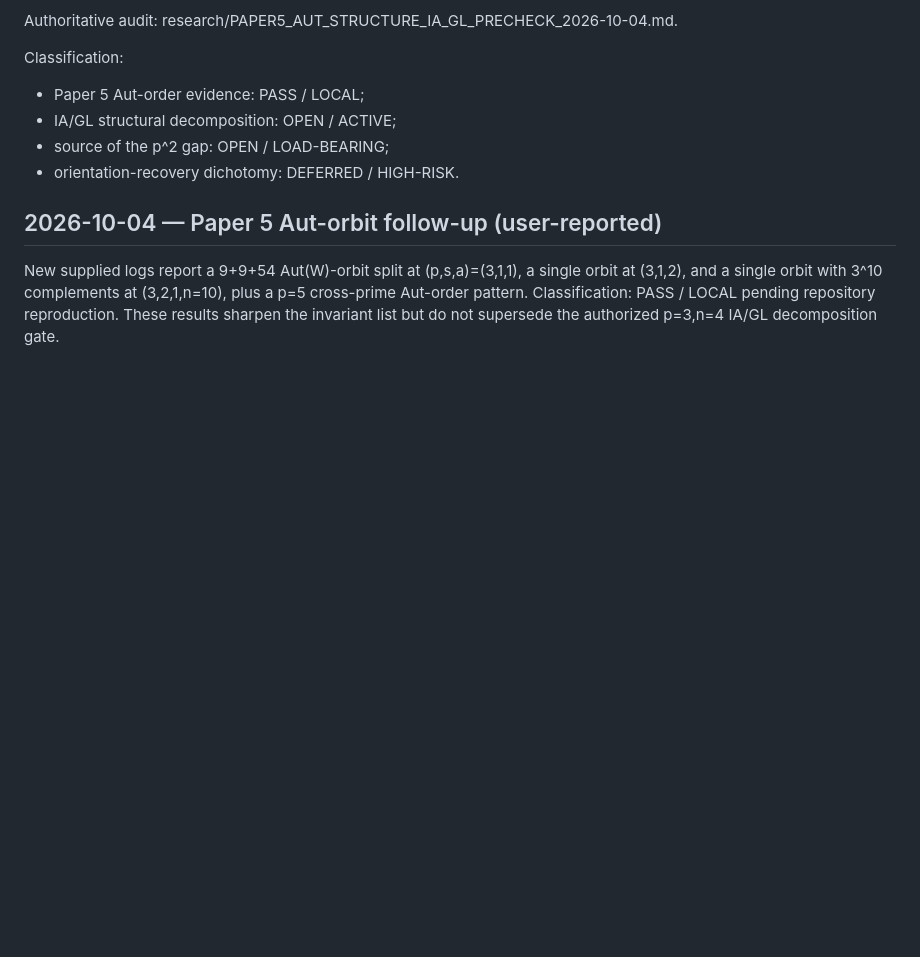
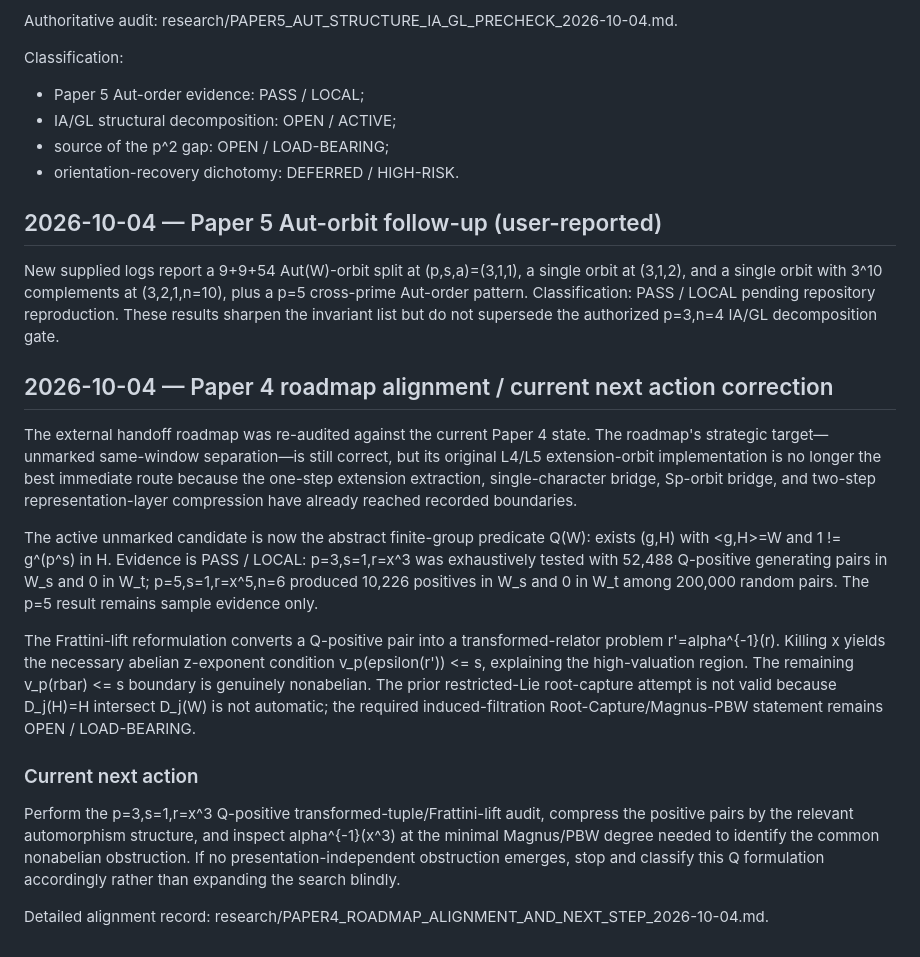
Before and after one commit to seocopy70/math_research, a Markdown page: CURRENT_STATE.md, the part around the change. Rendered like a GitHub page; blank space fills up the shorter version.

Commit message:
Update Paper 4 next action after roadmap alignment

```diff
--- a/CURRENT_STATE.md
+++ b/CURRENT_STATE.md
@@ -648,3 +648,18 @@ Classification:
 ## 2026-10-04 — Paper 5 Aut-orbit follow-up (user-reported)
 
 New supplied logs report a 9+9+54 Aut(W)-orbit split at (p,s,a)=(3,1,1), a single orbit at (3,1,2), and a single orbit with 3^10 complements at (3,2,1,n=10), plus a p=5 cross-prime Aut-order pattern. Classification: PASS / LOCAL pending repository reproduction. These results sharpen the invariant list but do not supersede the authorized p=3,n=4 IA/GL decomposition gate.
+
+
+## 2026-10-04 — Paper 4 roadmap alignment / current next action correction
+
+The external handoff roadmap was re-audited against the current Paper 4 state. The roadmap's strategic target—unmarked same-window separation—is still correct, but its original L4/L5 extension-orbit implementation is no longer the best immediate route because the one-step extension extraction, single-character bridge, Sp-orbit bridge, and two-step representation-layer compression have already reached recorded boundaries.
+
+The active unmarked candidate is now the abstract finite-group predicate Q(W): exists (g,H) with <g,H>=W and 1 != g^(p^s) in H. Evidence is PASS / LOCAL: p=3,s=1,r=x^3 was exhaustively tested with 52,488 Q-positive generating pairs in W_s and 0 in W_t; p=5,s=1,r=x^5,n=6 produced 10,226 positives in W_s and 0 in W_t among 200,000 random pairs. The p=5 result remains sample evidence only.
+
+The Frattini-lift reformulation converts a Q-positive pair into a transformed-relator problem r'=alpha^{-1}(r). Killing x yields the necessary abelian z-exponent condition v_p(epsilon(r')) <= s, explaining the high-valuation region. The remaining v_p(rbar) <= s boundary is genuinely nonabelian. The prior restricted-Lie root-capture attempt is not valid because D_j(H)=H intersect D_j(W) is not automatic; the required induced-filtration Root-Capture/Magnus-PBW statement remains OPEN / LOAD-BEARING.
+
+### Current next action
+
+Perform the p=3,s=1,r=x^3 Q-positive transformed-tuple/Frattini-lift audit, compress the positive pairs by the relevant automorphism structure, and inspect alpha^{-1}(x^3) at the minimal Magnus/PBW degree needed to identify the common nonabelian obstruction. If no presentation-independent obstruction emerges, stop and classify this Q formulation accordingly rather than expanding the search blindly.
+
+Detailed alignment record: research/PAPER4_ROADMAP_ALIGNMENT_AND_NEXT_STEP_2026-10-04.md.
```
